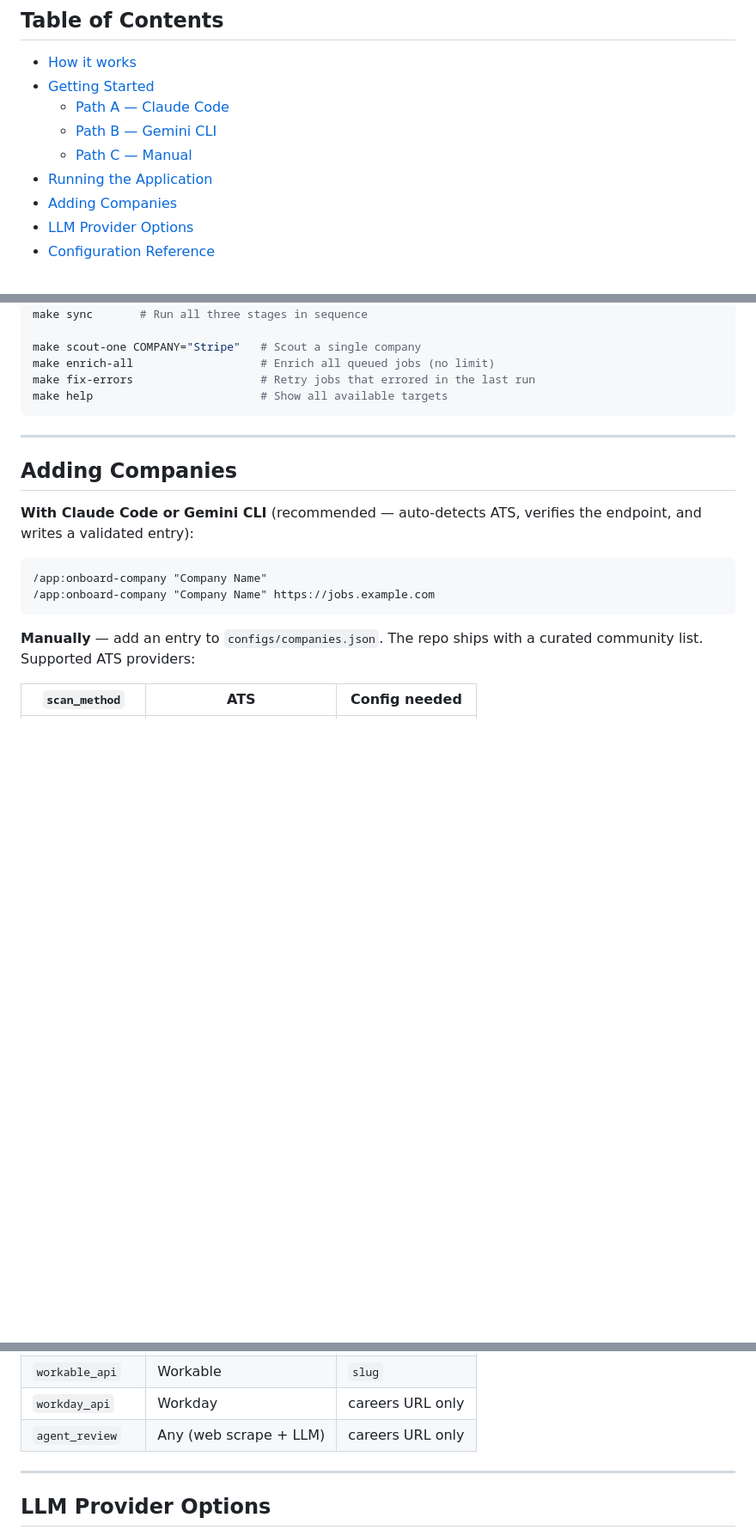
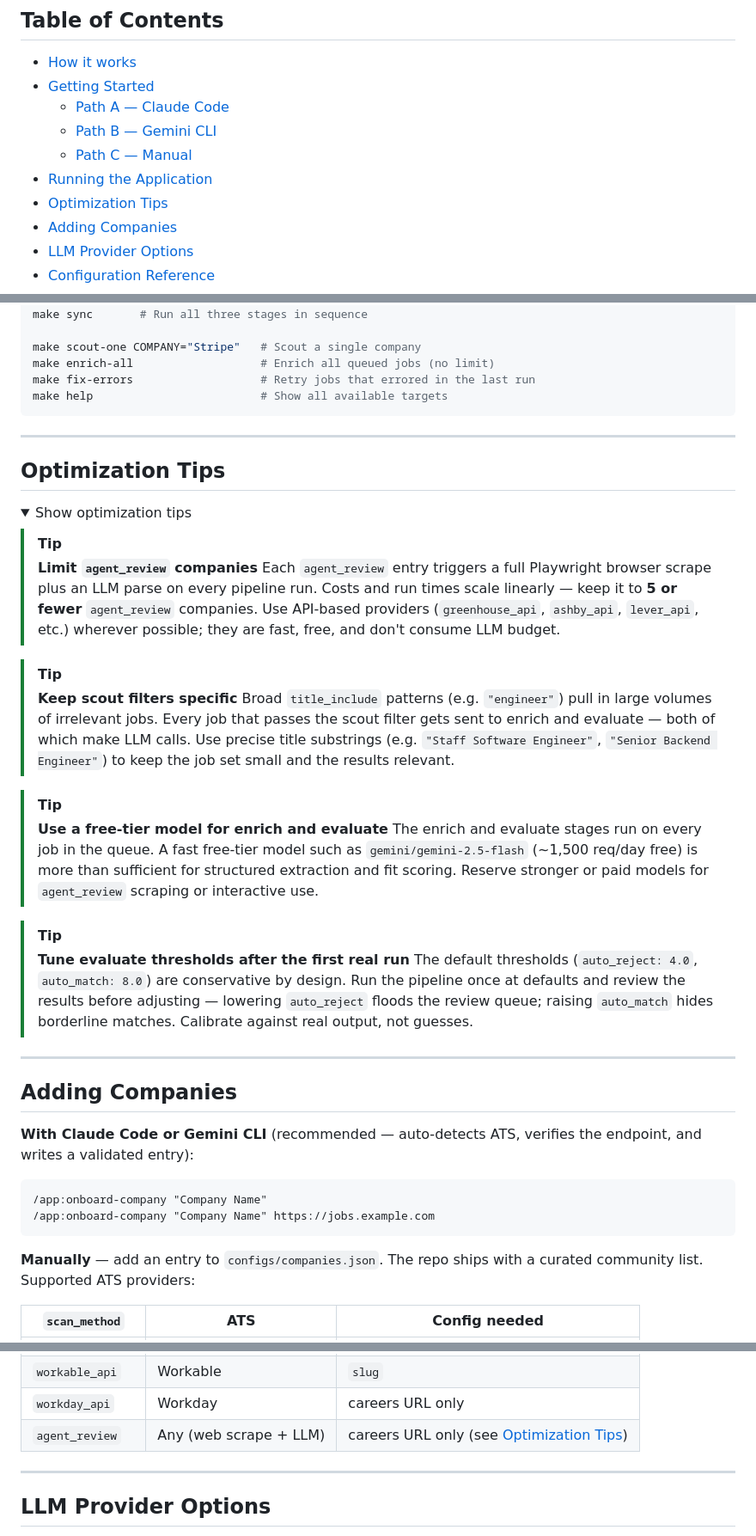
Before and after one commit to jwndlng/ai-app-radar, a Markdown page: README.md, 3 parts joined by grey strips. Shown at 86% size. GitHub-like rendering; folded sections open; blank space fills up the shorter version.

Commit message:
docs: add optimization tips section to README
Adds a collapsible Optimization Tips section with four tips: limiting
agent_review companies, keeping scout filters specific, using free-tier
models for enrich/evaluate, and tuning evaluate thresholds after a first
run. Includes an inline callout on the agent_review table row.

Co-Authored-By: Claude Sonnet 4.6 <noreply@anthropic.com>

```diff
--- a/README.md
+++ b/README.md
@@ -19,6 +19,7 @@ The project is still mostly manual in its current form, but the long-term plan i
   - [Path B — Gemini CLI](#path-b--gemini-cli)
   - [Path C — Manual](#path-c--manual)
 - [Running the Application](#running-the-application)
+- [Optimization Tips](#optimization-tips)
 - [Adding Companies](#adding-companies)
 - [LLM Provider Options](#llm-provider-options)
 - [Configuration Reference](#configuration-reference)
@@ -116,6 +117,31 @@ make help                         # Show all available targets
 
 ---
 
+## Optimization Tips
+
+<details>
+<summary>Show optimization tips</summary>
+
+> [!TIP]
+> **Limit `agent_review` companies**
+> Each `agent_review` entry triggers a full Playwright browser scrape plus an LLM parse on every pipeline run. Costs and run times scale linearly — keep it to **5 or fewer** `agent_review` companies. Use API-based providers (`greenhouse_api`, `ashby_api`, `lever_api`, etc.) wherever possible; they are fast, free, and don't consume LLM budget.
+
+> [!TIP]
+> **Keep scout filters specific**
+> Broad `title_include` patterns (e.g. `"engineer"`) pull in large volumes of irrelevant jobs. Every job that passes the scout filter gets sent to enrich and evaluate — both of which make LLM calls. Use precise title substrings (e.g. `"Staff Software Engineer"`, `"Senior Backend Engineer"`) to keep the job set small and the results relevant.
+
+> [!TIP]
+> **Use a free-tier model for enrich and evaluate**
+> The enrich and evaluate stages run on every job in the queue. A fast free-tier model such as `gemini/gemini-2.5-flash` (~1,500 req/day free) is more than sufficient for structured extraction and fit scoring. Reserve stronger or paid models for `agent_review` scraping or interactive use.
+
+> [!TIP]
+> **Tune evaluate thresholds after the first real run**
+> The default thresholds (`auto_reject: 4.0`, `auto_match: 8.0`) are conservative by design. Run the pipeline once at defaults and review the results before adjusting — lowering `auto_reject` floods the review queue; raising `auto_match` hides borderline matches. Calibrate against real output, not guesses.
+
+</details>
+
+---
+
 ## Adding Companies
 
 **With Claude Code or Gemini CLI** (recommended — auto-detects ATS, verifies the endpoint, and writes a validated entry):
@@ -134,7 +160,7 @@ make help                         # Show all available targets
 | `lever_api` | Lever | `slug` |
 | `workable_api` | Workable | `slug` |
 | `workday_api` | Workday | careers URL only |
-| `agent_review` | Any (web scrape + LLM) | careers URL only |
+| `agent_review` | Any (web scrape + LLM) | careers URL only (see [Optimization Tips](#optimization-tips)) |
 
 ---
 
```
